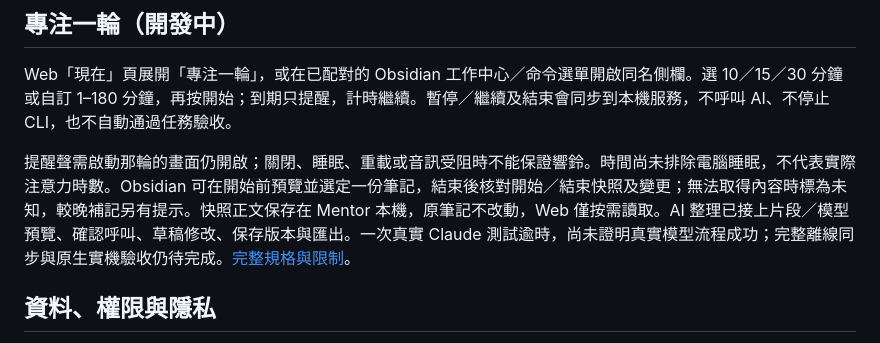
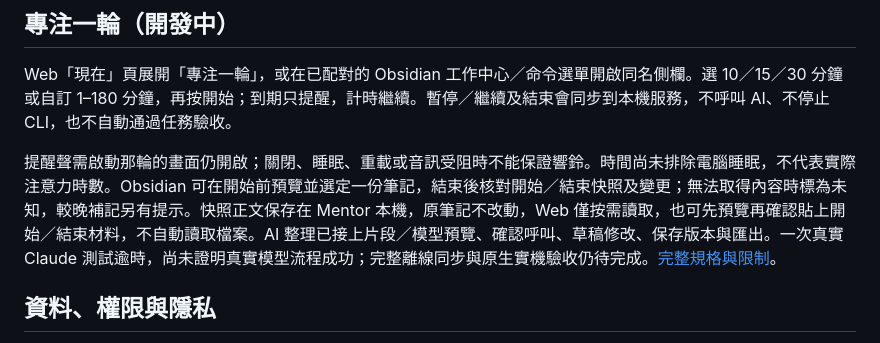
Before and after one commit to dan40912/Mentor, a Markdown page: README.zh-TW.md, the part around the change. Rendered like a GitHub page.

Commit message:
Add explicit pasted source previews for Web focus sessions

```diff
--- a/README.zh-TW.md
+++ b/README.zh-TW.md
@@ -81,7 +81,7 @@ npm run verify:obsidian -- --vault dist/mentor-obsidian
 
 Web「現在」頁展開「專注一輪」，或在已配對的 Obsidian 工作中心／命令選單開啟同名側欄。選 10／15／30 分鐘或自訂 1–180 分鐘，再按開始；到期只提醒，計時繼續。暫停／繼續及結束會同步到本機服務，不呼叫 AI、不停止 CLI，也不自動通過任務驗收。
 
-提醒聲需啟動那輪的畫面仍開啟；關閉、睡眠、重載或音訊受阻時不能保證響鈴。時間尚未排除電腦睡眠，不代表實際注意力時數。Obsidian 可在開始前預覽並選定一份筆記，結束後核對開始／結束快照及變更；無法取得內容時標為未知，較晚補記另有提示。快照正文保存在 Mentor 本機，原筆記不改動，Web 僅按需讀取。AI 整理已接上片段／模型預覽、確認呼叫、草稿修改、保存版本與匯出。一次真實 Claude 測試逾時，尚未證明真實模型流程成功；完整離線同步與原生實機驗收仍待完成。[完整規格與限制](docs/implementation/focus-session-integration-plan.zh-TW.md)。
+提醒聲需啟動那輪的畫面仍開啟；關閉、睡眠、重載或音訊受阻時不能保證響鈴。時間尚未排除電腦睡眠，不代表實際注意力時數。Obsidian 可在開始前預覽並選定一份筆記，結束後核對開始／結束快照及變更；無法取得內容時標為未知，較晚補記另有提示。快照正文保存在 Mentor 本機，原筆記不改動，Web 僅按需讀取，也可先預覽再確認貼上開始／結束材料，不自動讀取檔案。AI 整理已接上片段／模型預覽、確認呼叫、草稿修改、保存版本與匯出。一次真實 Claude 測試逾時，尚未證明真實模型流程成功；完整離線同步與原生實機驗收仍待完成。[完整規格與限制](docs/implementation/focus-session-integration-plan.zh-TW.md)。
 
 ## 資料、權限與隱私
 
```
Also changed, not shown: docs/implementation/focus-session-integration-plan.zh-TW.md (+8 -1 lines), docs/verification/focus-ui/pasted-source-comparison.png (added), docs/verification/focus-ui/pasted-source-preview.png (added), 9 other files.
